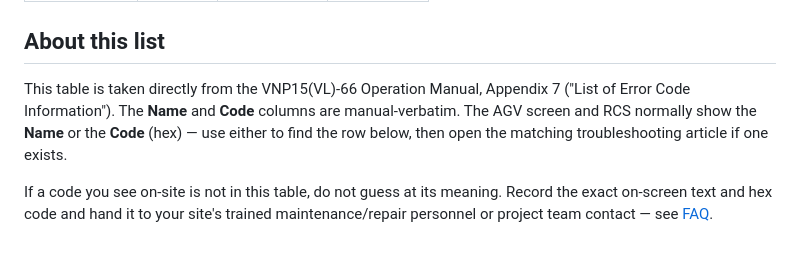
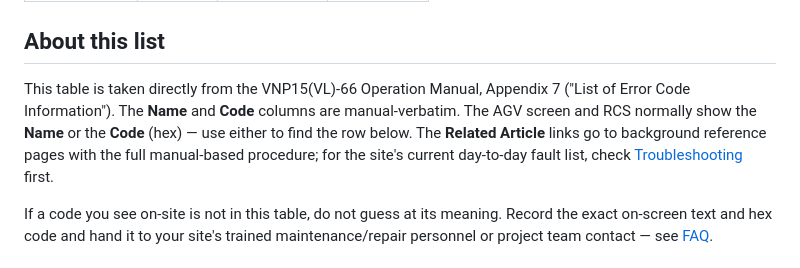
Before and after one commit to julienwoo/SDS-AGV-WIKI, a Markdown page: content/reference/alarm-codes.md, the part around the change. GitHub-like rendering.

```diff
--- a/content/reference/alarm-codes.md
+++ b/content/reference/alarm-codes.md
@@ -7,7 +7,7 @@ alarmCode: All
 
 ## About this list
 
-This table is taken directly from the VNP15(VL)-66 Operation Manual, Appendix 7 ("List of Error Code Information"). The **Name** and **Code** columns are manual-verbatim. The AGV screen and RCS normally show the **Name** or the **Code** (hex) — use either to find the row below, then open the matching troubleshooting article if one exists.
+This table is taken directly from the VNP15(VL)-66 Operation Manual, Appendix 7 ("List of Error Code Information"). The **Name** and **Code** columns are manual-verbatim. The AGV screen and RCS normally show the **Name** or the **Code** (hex) — use either to find the row below. The **Related Article** links go to background reference pages with the full manual-based procedure; for the site's current day-to-day fault list, check [Troubleshooting](#/category/troubleshooting) first.
 
 If a code you see on-site is not in this table, do not guess at its meaning. Record the exact on-screen text and hex code and hand it to your site's trained maintenance/repair personnel or project team contact — see [FAQ](faq.md).
 
```
Also changed, not shown: content/reference/agv-status.md (+1 -1 lines).
